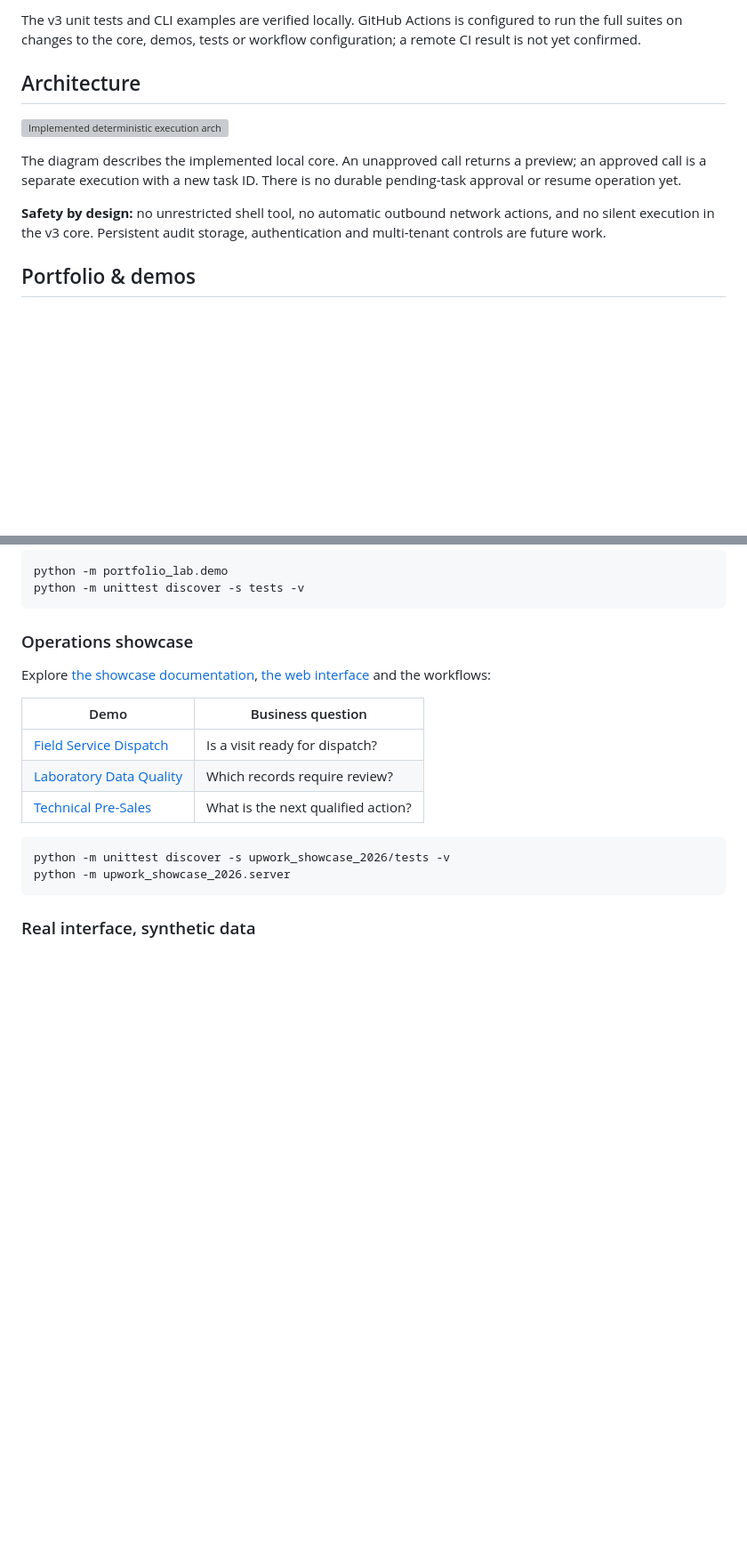
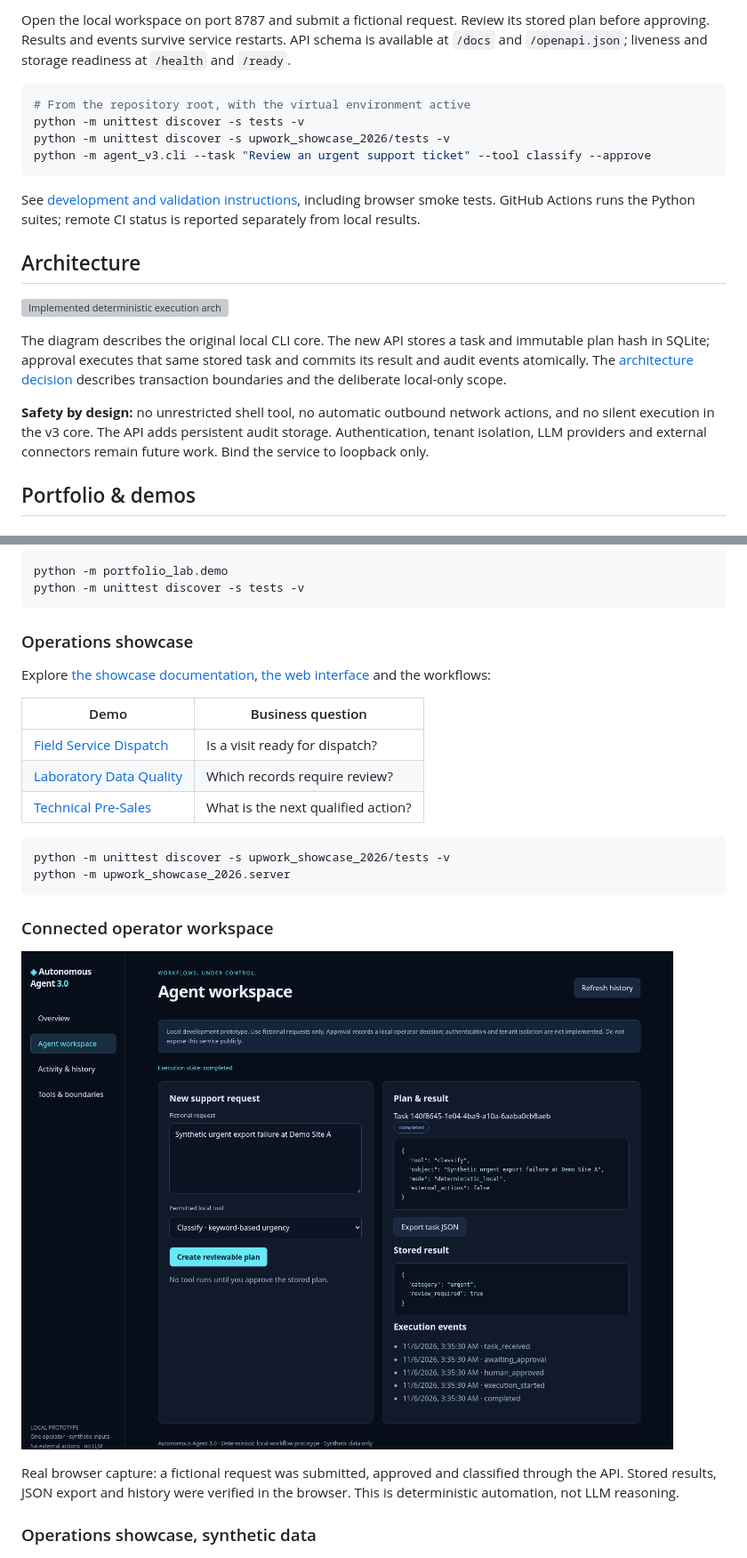
Before and after one commit to ElhombreX21th/agente-autonomo, a Markdown page: README.md, 2 parts joined by grey strips. Shown at 89% size. Rendered like a GitHub page; pictures changed too: docs/screenshots/agent-workspace-v5.png (added); blank space fills up the shorter version; grey boxes are pictures that could not be loaded.

Commit message:
feat: connect operator workspace to persistent local workflow API

````diff
--- a/README.md
+++ b/README.md
@@ -64,14 +65,23 @@ python -m unittest discover -s tests -p "test_agent_v3.py" -v
 ```
 
-The v3 unit tests and CLI examples are verified locally. GitHub Actions is configured to run the full suites on changes to the core, demos, tests or workflow configuration; a remote CI result is not yet confirmed.
+Open the local workspace on port 8787 and submit a fictional request. Review its stored plan before approving. Results and events survive service restarts. API schema is available at `/docs` and `/openapi.json`; liveness and storage readiness at `/health` and `/ready`.
+
+```bash
+# From the repository root, with the virtual environment active
+python -m unittest discover -s tests -v
+python -m unittest discover -s upwork_showcase_2026/tests -v
+python -m agent_v3.cli --task "Review an urgent support ticket" --tool classify --approve
+```
+
+See [development and validation instructions](docs/DEVELOPMENT.md), including browser smoke tests. GitHub Actions runs the Python suites; remote CI status is reported separately from local results.
 
 ## Architecture
 
 ![Implemented deterministic execution architecture: validated task, allowlisted tool, explicit approval, structured result and transient audit](docs/assets/execution-architecture-v4.svg)
 
-The diagram describes the implemented local core. An unapproved call returns a preview; an approved call is a separate execution with a new task ID. There is no durable pending-task approval or resume operation yet.
+The diagram describes the original local CLI core. The new API stores a task and immutable plan hash in SQLite; approval executes that same stored task and commits its result and audit events atomically. The [architecture decision](docs/adr/001-local-workflow.md) describes transaction boundaries and the deliberate local-only scope.
 
-**Safety by design:** no unrestricted shell tool, no automatic outbound network actions, and no silent execution in the v3 core. Persistent audit storage, authentication and multi-tenant controls are future work.
+**Safety by design:** no unrestricted shell tool, no automatic outbound network actions, and no silent execution in the v3 core. The API adds persistent audit storage. Authentication, tenant isolation, LLM providers and external connectors remain future work. Bind the service to loopback only.
 
 ## Portfolio & demos
 
@@ -103,7 +113,13 @@ python -m unittest discover -s upwork_showcase_2026/tests -v
 python -m upwork_showcase_2026.server
 ```
 
-### Real interface, synthetic data
+### Connected operator workspace
+
+![Actual local agent workspace with a completed fictional support task](docs/screenshots/agent-workspace-v5.png)
+
+Real browser capture: a fictional request was submitted, approved and classified through the API. Stored results, JSON export and history were verified in the browser. This is deterministic automation, not LLM reasoning.
+
+### Operations showcase, synthetic data
 
 ![Actual local operations showcase captured in Chromium using fictional data](docs/screenshots/operations-showcase-v4.png)
 
````
Also changed, not shown: other parts of README.md (+14 -13 lines), docs/DEVELOPMENT.md (added, +47 -0 lines), docs/ROADMAP.md (+4 -4 lines), docs/UPGRADE_V3.md (+5 -5 lines), docs/adr/001-local-workflow.md (added, +21 -0 lines), 2 other files.
